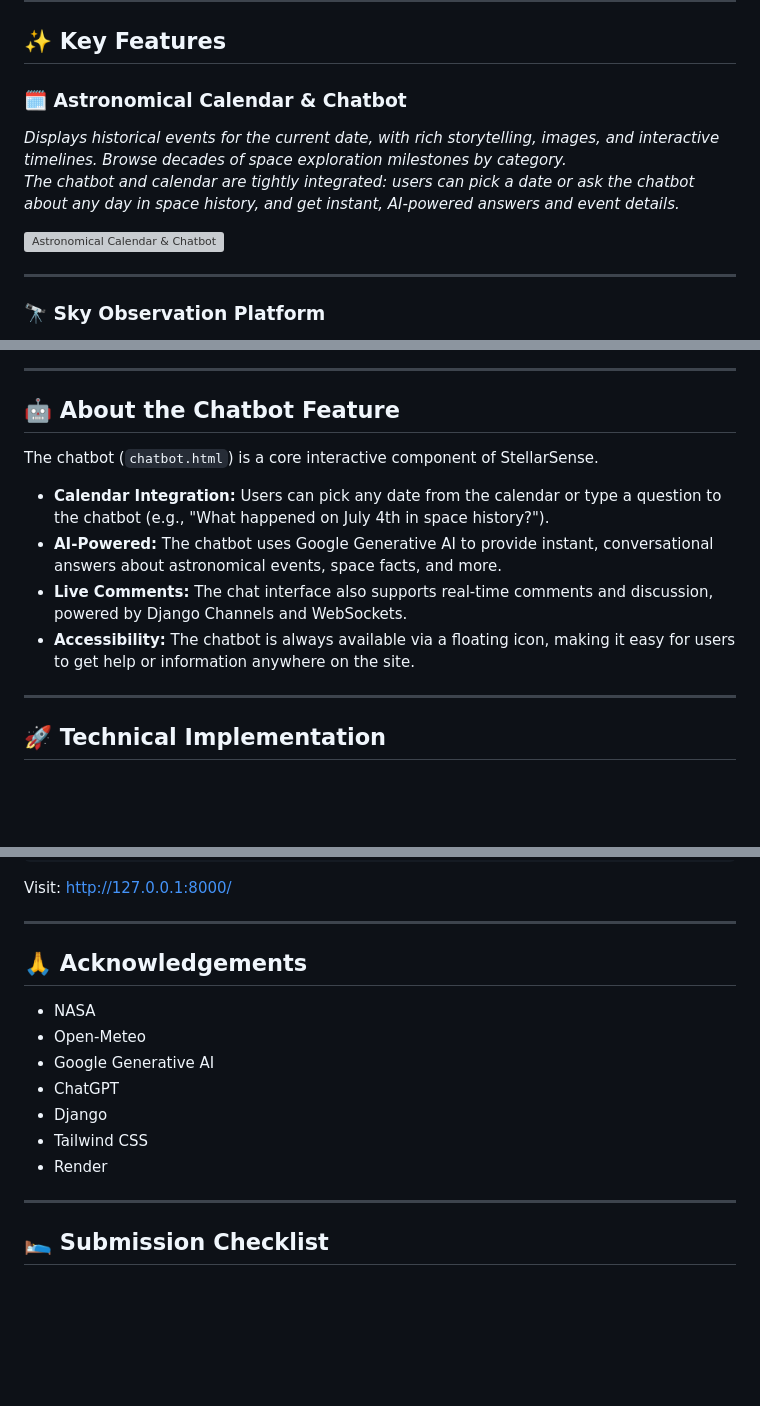
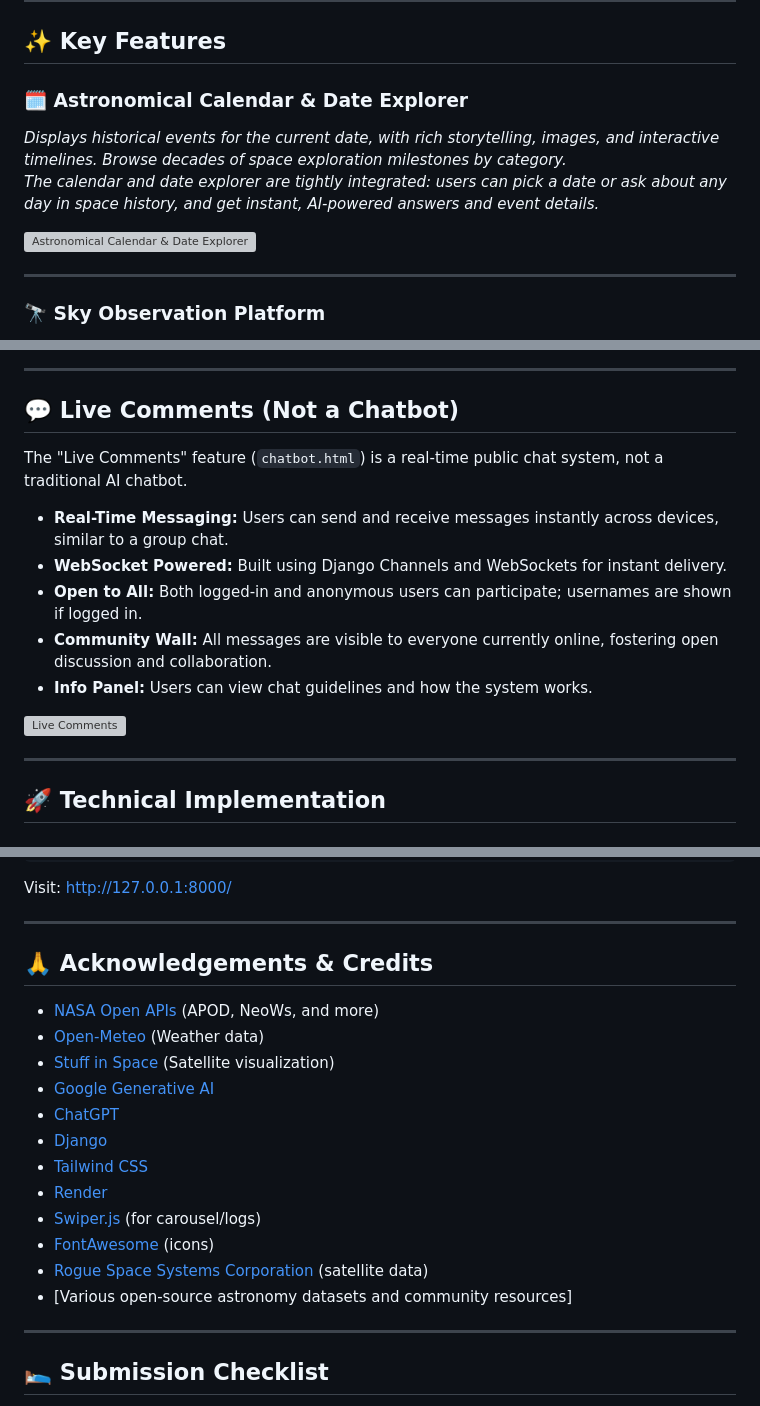
Before and after one commit to GautamSai05/stellarX, a Markdown page: README.md, 3 parts joined by grey strips. Rendered like a GitHub page; blank space fills up the shorter version; grey boxes are pictures that could not be loaded.

```diff
--- a/README.md
+++ b/README.md
@@ -33,11 +33,11 @@ Our platform combines factual accuracy with creative storytelling, making astron
 
 ## ✨ Key Features
 
-### 🗓️ Astronomical Calendar & Chatbot
+### 🗓️ Astronomical Calendar & Date Explorer
 *Displays historical events for the current date, with rich storytelling, images, and interactive timelines. Browse decades of space exploration milestones by category.
-The chatbot and calendar are tightly integrated: users can pick a date or ask the chatbot about any day in space history, and get instant, AI-powered answers and event details.*
+The calendar and date explorer are tightly integrated: users can pick a date or ask about any day in space history, and get instant, AI-powered answers and event details.*
 
-![Astronomical Calendar & Chatbot](https://drive.google.com/uc?id=1TVaY5BGeIO7OUny8_jR1a-hzlNvFv2p8)
+![Astronomical Calendar & Date Explorer](https://drive.google.com/uc?id=1TVaY5BGeIO7OUny8_jR1a-hzlNvFv2p8)
 
 ---
 
@@ -64,12 +66,15 @@ Click on any object to learn about its name, type, orbital parameters, and more.
 ---
 
-## 🤖 About the Chatbot Feature
+## 💬 Live Comments (Not a Chatbot)
 
-The chatbot (`chatbot.html`) is a core interactive component of StellarSense.
-- **Calendar Integration:** Users can pick any date from the calendar or type a question to the chatbot (e.g., "What happened on July 4th in space history?").
-- **AI-Powered:** The chatbot uses Google Generative AI to provide instant, conversational answers about astronomical events, space facts, and more.
-- **Live Comments:** The chat interface also supports real-time comments and discussion, powered by Django Channels and WebSockets.
-- **Accessibility:** The chatbot is always available via a floating icon, making it easy for users to get help or information anywhere on the site.
+The "Live Comments" feature (`chatbot.html`) is a real-time public chat system, not a traditional AI chatbot.
+- **Real-Time Messaging:** Users can send and receive messages instantly across devices, similar to a group chat.
+- **WebSocket Powered:** Built using Django Channels and WebSockets for instant delivery.
+- **Open to All:** Both logged-in and anonymous users can participate; usernames are shown if logged in.
+- **Community Wall:** All messages are visible to everyone currently online, fostering open discussion and collaboration.
+- **Info Panel:** Users can view chat guidelines and how the system works.
+
+![Live Comments](https://drive.google.com/uc?id=1dnJdOA3-90J5cAm1K2sENlFe_wxi5Cti)
 
 ---
 
@@ -195,15 +200,20 @@ Visit: [http://127.0.0.1:8000/](http://127.0.0.1:8000/)
 
 ---
 
-## 🙏 Acknowledgements
+## 🙏 Acknowledgements & Credits
 
-- NASA
-- Open-Meteo
-- Google Generative AI
-- ChatGPT
-- Django
-- Tailwind CSS
-- Render
+- [NASA Open APIs](https://api.nasa.gov/) (APOD, NeoWs, and more)
+- [Open-Meteo](https://open-meteo.com/) (Weather data)
+- [Stuff in Space](https://stuffin.space/) (Satellite visualization)
+- [Google Generative AI](https://ai.google/)
+- [ChatGPT](https://chat.openai.com/)
+- [Django](https://www.djangoproject.com/)
+- [Tailwind CSS](https://tailwindcss.com/)
+- [Render](https://render.com/)
+- [Swiper.js](https://swiperjs.com/) (for carousel/logs)
+- [FontAwesome](https://fontawesome.com/) (icons)
+- [Rogue Space Systems Corporation](https://rogue.space/) (satellite data)
+- [Various open-source astronomy datasets and community resources]
 
 ---
 
```
Also changed, not shown: other parts of README.md (+2 -0 lines).
